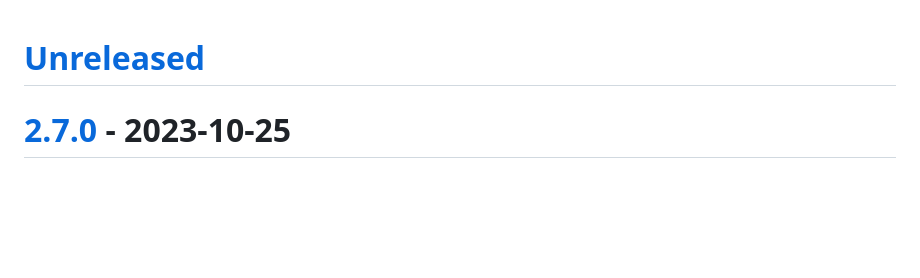
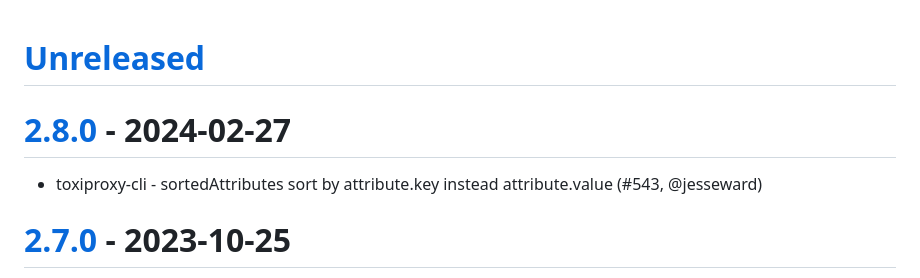
Before and after one commit to Shopify/toxiproxy, a Markdown page: CHANGELOG.md, the part around the change printed below. GitHub-like rendering; blank space fills up the shorter version.

```diff
--- a/CHANGELOG.md
+++ b/CHANGELOG.md
@@ -1,4 +1,8 @@
 # [Unreleased]
+
+# [2.8.0] - 2024-02-27
+
+* toxiproxy-cli - sortedAttributes sort by attribute.key instead attribute.value (#543, @jesseward)
 
 # [2.7.0] - 2023-10-25
 
```
Also changed, not shown: other parts of CHANGELOG.md (+2 -1 lines).
